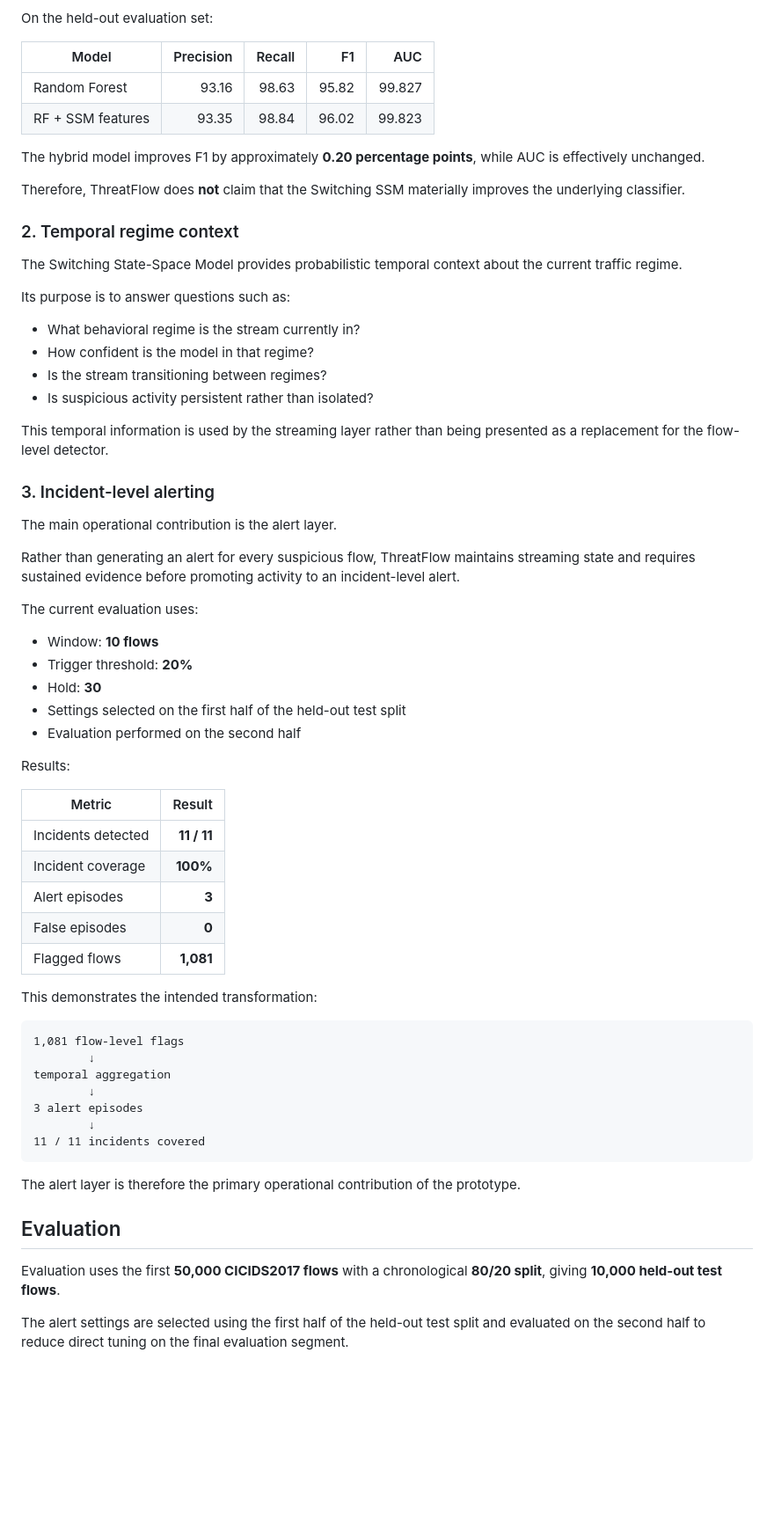
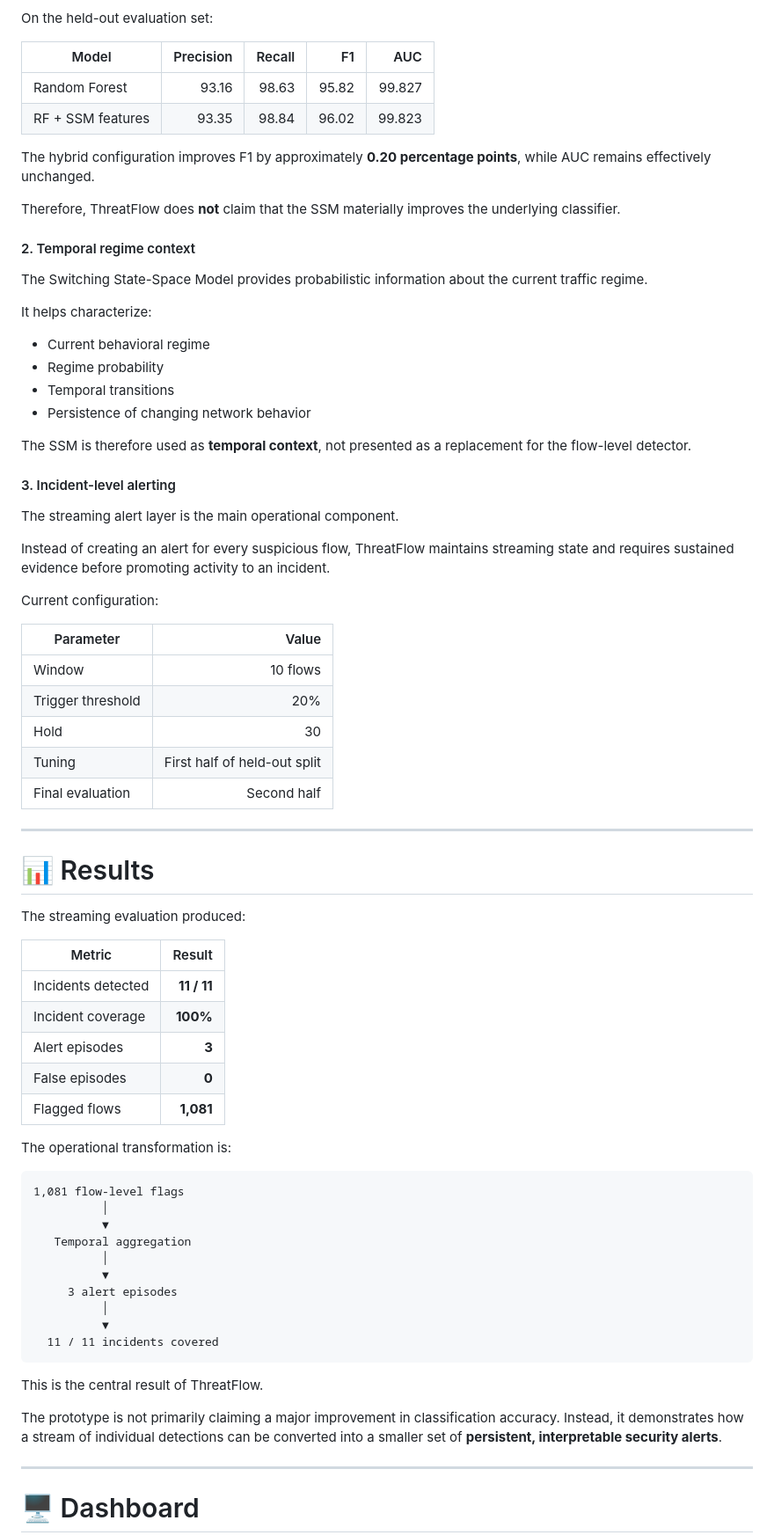
Before and after one commit to PeerAhammad/ThreatFlow, a Markdown page: README.md, the part around one of its changes. Shown at 88% size. Drawn GitHub-style; blank space fills up the shorter version.

Commit message:
Revise README for clarity and structure improvements
Updated README to enhance clarity and structure, including modifications to sections on architecture, evaluation, and limitations.

````diff
--- a/README.md
+++ b/README.md
@@ -70,38 +88,44 @@ On the held-out evaluation set:
 | Random Forest     |     93.16 |  98.63 | 95.82 | 99.827 |
 | RF + SSM features |     93.35 |  98.84 | 96.02 | 99.823 |
 
-The hybrid model improves F1 by approximately **0.20 percentage points**, while AUC is effectively unchanged.
+The hybrid configuration improves F1 by approximately **0.20 percentage points**, while AUC remains effectively unchanged.
 
-Therefore, ThreatFlow does **not** claim that the Switching SSM materially improves the underlying classifier.
+Therefore, ThreatFlow does **not** claim that the SSM materially improves the underlying classifier.
 
-### 2. Temporal regime context
+#### 2. Temporal regime context
 
-The Switching State-Space Model provides probabilistic temporal context about the current traffic regime.
+The Switching State-Space Model provides probabilistic information about the current traffic regime.
 
-Its purpose is to answer questions such as:
+It helps characterize:
 
-* What behavioral regime is the stream currently in?
-* How confident is the model in that regime?
-* Is the stream transitioning between regimes?
-* Is suspicious activity persistent rather than isolated?
+* Current behavioral regime
+* Regime probability
+* Temporal transitions
+* Persistence of changing network behavior
 
-This temporal information is used by the streaming layer rather than being presented as a replacement for the flow-level detector.
+The SSM is therefore used as **temporal context**, not presented as a replacement for the flow-level detector.
 
-### 3. Incident-level alerting
+#### 3. Incident-level alerting
 
-The main operational contribution is the alert layer.
+The streaming alert layer is the main operational component.
 
-Rather than generating an alert for every suspicious flow, ThreatFlow maintains streaming state and requires sustained evidence before promoting activity to an incident-level alert.
+Instead of creating an alert for every suspicious flow, ThreatFlow maintains streaming state and requires sustained evidence before promoting activity to an incident.
 
-The current evaluation uses:
+Current configuration:
 
-* Window: **10 flows**
-* Trigger threshold: **20%**
-* Hold: **30**
-* Settings selected on the first half of the held-out test split
-* Evaluation performed on the second half
+| Parameter         |                        Value |
+| ----------------- | ---------------------------: |
+| Window            |                     10 flows |
+| Trigger threshold |                          20% |
+| Hold              |                           30 |
+| Tuning            | First half of held-out split |
+| Final evaluation  |                  Second half |
 
-Results:
+---
+
+# 📊 Results
+
+The streaming evaluation produced:
 
 | Metric             |      Result |
 | ------------------ | ----------: |
@@ -111,23 +135,26 @@ Results:
 | False episodes     |       **0** |
 | Flagged flows      |   **1,081** |
 
-This demonstrates the intended transformation:
+The operational transformation is:
 
 ```text
 1,081 flow-level flags
-        ↓
-temporal aggregation
-        ↓
-3 alert episodes
-        ↓
-11 / 11 incidents covered
+          │
+          ▼
+   Temporal aggregation
+          │
+          ▼
+     3 alert episodes
+          │
+          ▼
+  11 / 11 incidents covered
 ```
 
-The alert layer is therefore the primary operational contribution of the prototype.
+This is the central result of ThreatFlow.
 
-## Evaluation
+The prototype is not primarily claiming a major improvement in classification accuracy. Instead, it demonstrates how a stream of individual detections can be converted into a smaller set of **persistent, interpretable security alerts**.
 
-Evaluation uses the first **50,000 CICIDS2017 flows** with a chronological **80/20 split**, giving **10,000 held-out test flows**.
+---
 
-The alert settings are selected using the first half of the held-out test split and evaluated on the second half to reduce direct tuning on the final evaluation segment.
+# 🖥️ Dashboard
 
````
Also changed, not shown: other parts of README.md (+166 -83 lines).
